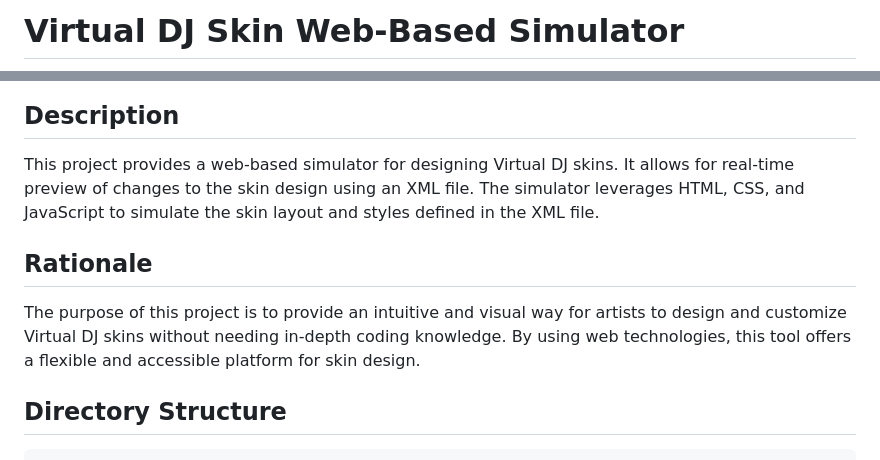
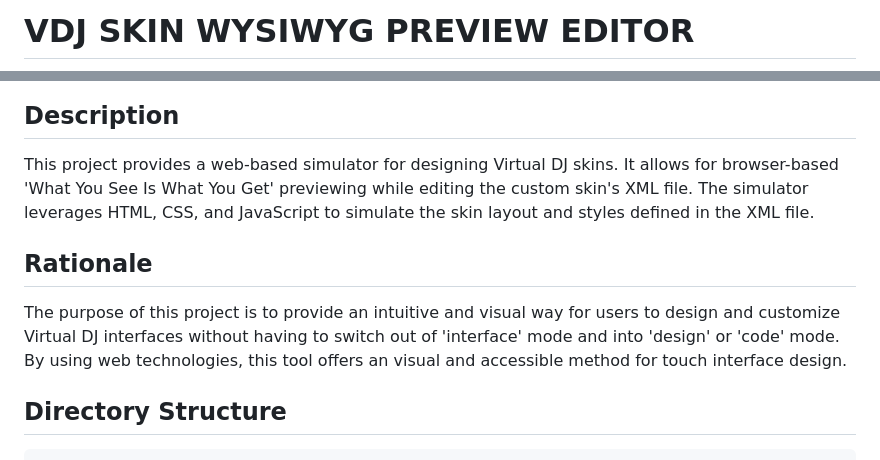
Before and after one commit to LLPPR/VDJ_Skin_WebSimulator, a Markdown page: README.md, 2 parts joined by grey strips. Drawn GitHub-style.

````diff
--- a/README.md
+++ b/README.md
@@ -1,3 +1,3 @@
-# Virtual DJ Skin Web-Based Simulator
+# VDJ SKIN WYSIWYG PREVIEW EDITOR
 
 <p align="center">
@@ -5,10 +5,10 @@
 </p>
 
 ## Description
-This project provides a web-based simulator for designing Virtual DJ skins. It allows for real-time preview of changes to the skin design using an XML file. The simulator leverages HTML, CSS, and JavaScript to simulate the skin layout and styles defined in the XML file.
+This project provides a web-based simulator for designing Virtual DJ skins. It allows for browser-based 'What You See Is What You Get' previewing while editing the custom skin's XML file. The simulator leverages HTML, CSS, and JavaScript to simulate the skin layout and styles defined in the XML file.
 
 ## Rationale
-The purpose of this project is to provide an intuitive and visual way for artists to design and customize Virtual DJ skins without needing in-depth coding knowledge. By using web technologies, this tool offers a flexible and accessible platform for skin design.
+The purpose of this project is to provide an intuitive and visual way for users to design and customize Virtual DJ interfaces without having to switch out of 'interface' mode and into 'design' or 'code' mode. By using web technologies, this tool offers an visual and accessible method for touch interface design.
 
 ## Directory Structure
 ```
````
Also changed, not shown: other parts of README.md (+2 -2 lines).
